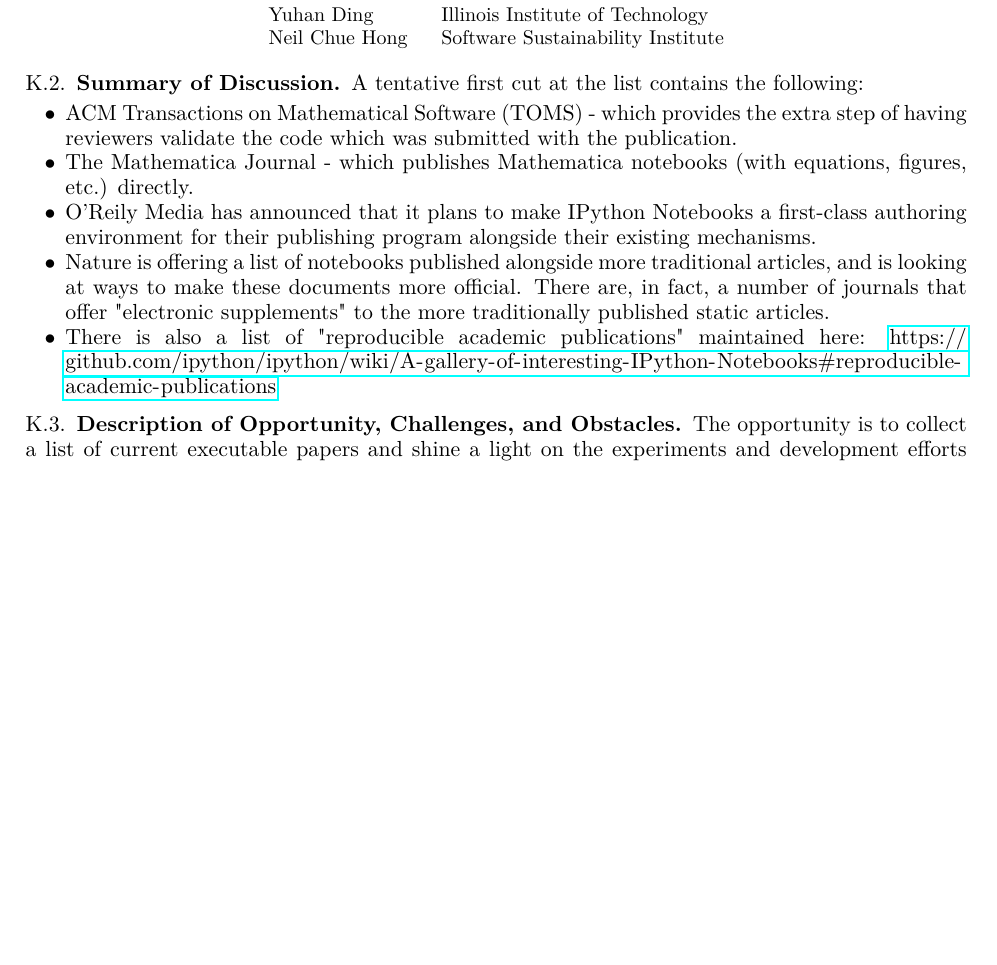
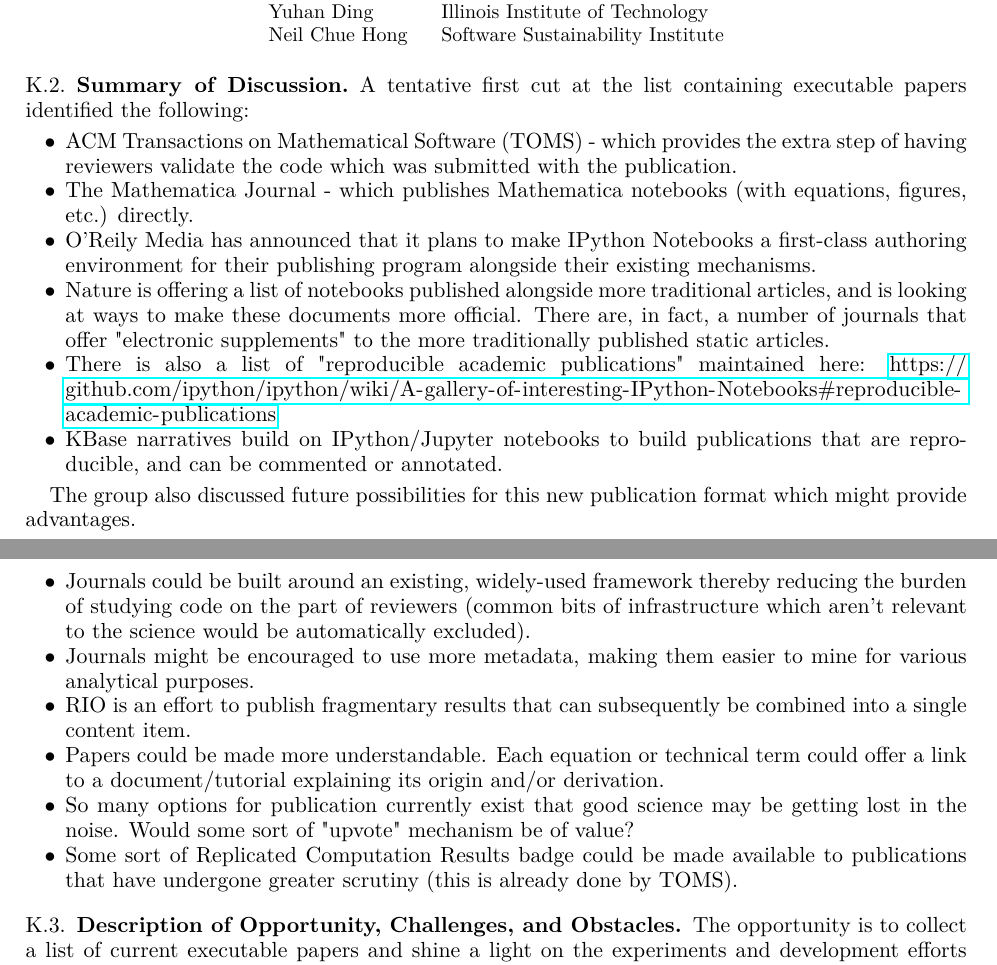
Before and after one commit to WSSSPE/meetings, a LaTeX paper (WSSSPE3/report/WSSSPE3_review.tex, which reads WSSSPE3/report/wg_appendix_publishing_SW.tex): part of page 13 of 14 before the commit and two parts of pages 13 and 14 of 15 after it, the two joined at a grey line, cut so that both start at the same text, the shorter picture padded with empty space. Compiled offline with pdfLaTeX.

Commit message:
Fleshed out appendix.
Former-commit-id: 003d4d20a8350b03d32864245f08748ce674c802

```diff
--- a/WSSSPE3/report/wg_appendix_publishing_SW.tex
+++ b/WSSSPE3/report/wg_appendix_publishing_SW.tex
@@ -15,7 +15,8 @@
 
 \subsection{Summary of Discussion}
 
-A tentative first cut at the list contains the following:
+A tentative first cut at the list containing executable papers identified the following:
+
 \begin{itemize}
 \item ACM Transactions on Mathematical Software (TOMS) - which provides the extra step
  of having reviewers validate the code which was submitted with the publication.
@@ -29,6 +30,27 @@ figures, etc.) directly.
  static articles.
 \item There is also a list of "reproducible academic publications" maintained here:
   \url{https://github.com/ipython/ipython/wiki/A-gallery-of-interesting-IPython-Notebooks#reproducible-academic-publications}
+\item KBase narratives build on IPython/Jupyter notebooks to build publications that are
+  reproducible, and can be commented or annotated.
+\end{itemize}
+
+The group also discussed future possibilities for this new publication format which might
+provide advantages.
+
+\begin{itemize}
+\item Journals could be built around an existing, widely-used framework thereby reducing
+  the burden of studying code on the part of reviewers (common bits of infrastructure
+  which aren't relevant to the science would be automatically excluded).
+\item Journals might be encouraged to use more metadata, making them easier to mine
+  for various analytical purposes.
+\item RIO is an effort to publish fragmentary results that can subsequently be combined
+  into a single content item.
+\item Papers could be made more understandable. Each equation or technical term could
+  offer a link to a document/tutorial explaining its origin and/or derivation.
+\item So many options for publication currently exist that good science may be getting
+  lost in the noise. Would some sort of "upvote" mechanism be of value?
+\item Some sort of Replicated Computation Results badge could be made available to
+  publications that have undergone greater scrutiny (this is already done by TOMS).
 \end{itemize}
 
 \subsection{Description of Opportunity, Challenges, and Obstacles}
```
